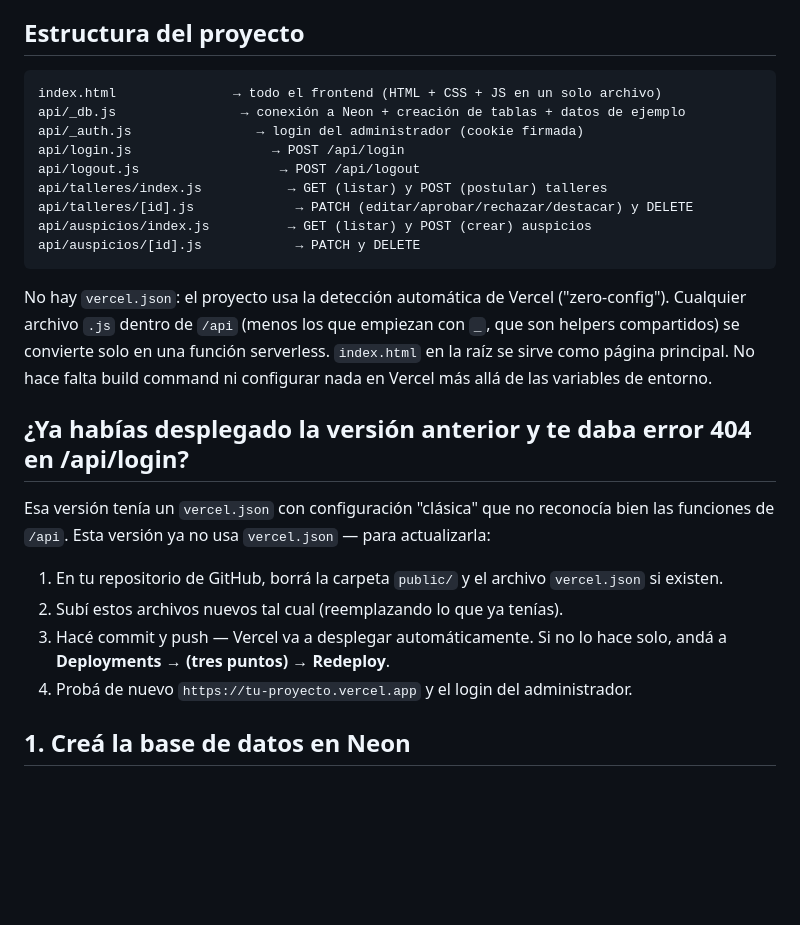
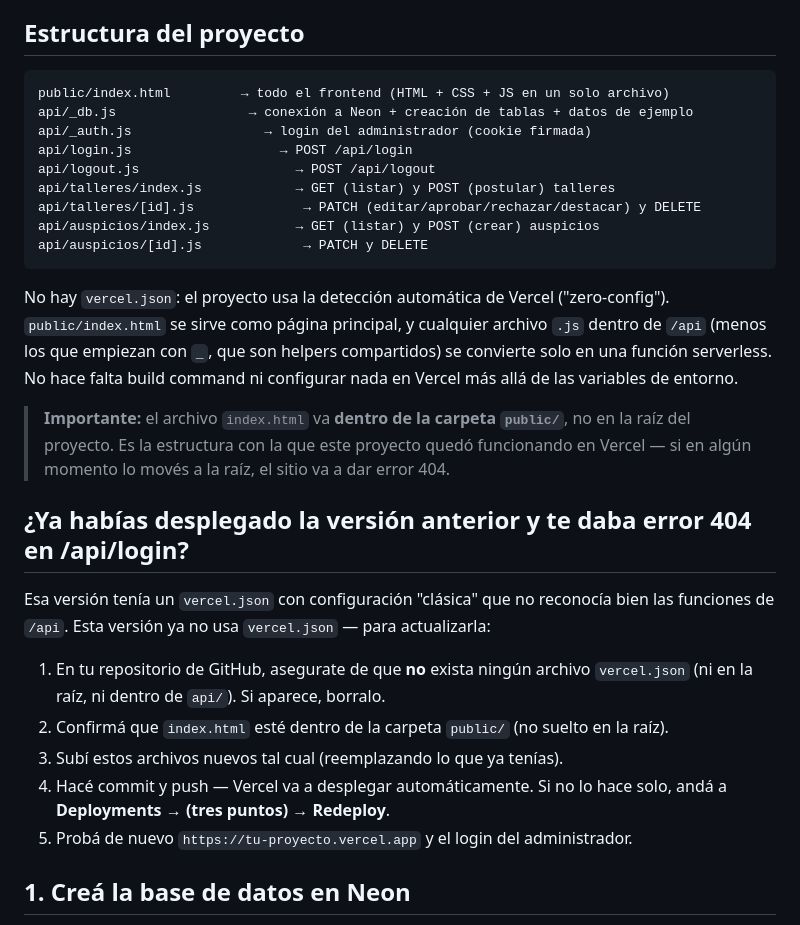
Before and after one commit to mecanicadakar-sketch/talleryapy, a Markdown page: README.md, the part around the change. Drawn GitHub-style; blank space fills up the shorter version.

Commit message:
Revise README for project structure and Vercel setup
Updated project structure details and Vercel deployment instructions.

````diff
--- a/README.md
+++ b/README.md
@@ -6,34 +6,39 @@ funciones serverless de **Vercel** y base de datos **Postgres en Neon**.
 ## Estructura del proyecto
 
 ```
-index.html               → todo el frontend (HTML + CSS + JS en un solo archivo)
-api/_db.js                → conexión a Neon + creación de tablas + datos de ejemplo
-api/_auth.js                → login del administrador (cookie firmada)
-api/login.js                  → POST /api/login
-api/logout.js                  → POST /api/logout
-api/talleres/index.js           → GET (listar) y POST (postular) talleres
-api/talleres/[id].js             → PATCH (editar/aprobar/rechazar/destacar) y DELETE
-api/auspicios/index.js          → GET (listar) y POST (crear) auspicios
-api/auspicios/[id].js            → PATCH y DELETE
+public/index.html         → todo el frontend (HTML + CSS + JS en un solo archivo)
+api/_db.js                 → conexión a Neon + creación de tablas + datos de ejemplo
+api/_auth.js                 → login del administrador (cookie firmada)
+api/login.js                   → POST /api/login
+api/logout.js                    → POST /api/logout
+api/talleres/index.js            → GET (listar) y POST (postular) talleres
+api/talleres/[id].js              → PATCH (editar/aprobar/rechazar/destacar) y DELETE
+api/auspicios/index.js           → GET (listar) y POST (crear) auspicios
+api/auspicios/[id].js             → PATCH y DELETE
 ```
 
 No hay `vercel.json`: el proyecto usa la detección automática de Vercel ("zero-config").
-Cualquier archivo `.js` dentro de `/api` (menos los que empiezan con `_`, que son
-helpers compartidos) se convierte solo en una función serverless. `index.html` en la
-raíz se sirve como página principal. No hace falta build command ni configurar nada
-en Vercel más allá de las variables de entorno.
+`public/index.html` se sirve como página principal, y cualquier archivo `.js` dentro de
+`/api` (menos los que empiezan con `_`, que son helpers compartidos) se convierte solo
+en una función serverless. No hace falta build command ni configurar nada en Vercel
+más allá de las variables de entorno.
+
+> **Importante:** el archivo `index.html` va **dentro de la carpeta `public/`**, no en
+> la raíz del proyecto. Es la estructura con la que este proyecto quedó funcionando
+> en Vercel — si en algún momento lo movés a la raíz, el sitio va a dar error 404.
 
 ## ¿Ya habías desplegado la versión anterior y te daba error 404 en /api/login?
 
 Esa versión tenía un `vercel.json` con configuración "clásica" que no reconocía bien
 las funciones de `/api`. Esta versión ya no usa `vercel.json` — para actualizarla:
 
-1. En tu repositorio de GitHub, borrá la carpeta `public/` y el archivo `vercel.json`
-   si existen.
-2. Subí estos archivos nuevos tal cual (reemplazando lo que ya tenías).
-3. Hacé commit y push — Vercel va a desplegar automáticamente. Si no lo hace solo,
+1. En tu repositorio de GitHub, asegurate de que **no** exista ningún archivo
+   `vercel.json` (ni en la raíz, ni dentro de `api/`). Si aparece, borralo.
+2. Confirmá que `index.html` esté dentro de la carpeta `public/` (no suelto en la raíz).
+3. Subí estos archivos nuevos tal cual (reemplazando lo que ya tenías).
+4. Hacé commit y push — Vercel va a desplegar automáticamente. Si no lo hace solo,
    andá a **Deployments → (tres puntos) → Redeploy**.
-4. Probá de nuevo `https://tu-proyecto.vercel.app` y el login del administrador.
+5. Probá de nuevo `https://tu-proyecto.vercel.app` y el login del administrador.
 
 ## 1. Creá la base de datos en Neon
 
````
